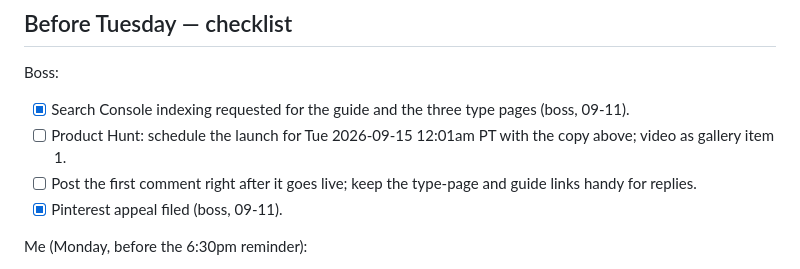
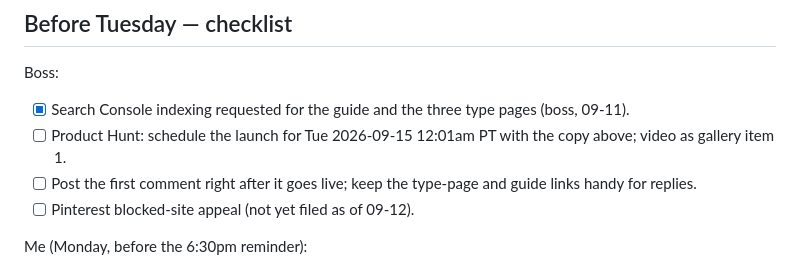
Before and after one commit to walkertbrown/puzzle-press, a Markdown page: marketing/product-hunt.md, the part around the change. Drawn GitHub-style.

Commit message:
Facts: Pinterest appeal not filed; checklist un-ticked
Co-Authored-By: Claude Opus 5 <noreply@anthropic.com>
Claude-Session: https://claude.ai/code/session_01GFKKS7ouagdgAcbLvrifEG

```diff
--- a/marketing/product-hunt.md
+++ b/marketing/product-hunt.md
@@ -134,7 +134,7 @@ Boss:
       copy above; video as gallery item 1.
 - [ ] Post the first comment right after it goes live; keep the type-page and
       guide links handy for replies.
-- [x] Pinterest appeal filed (boss, 09-11).
+- [ ] Pinterest blocked-site appeal (not yet filed as of 09-12).
 
 Me (Monday, before the 6:30pm reminder):
 - [ ] `npm run test:livecheckout`, `test:paidreturn`, `test:browser`,
```
